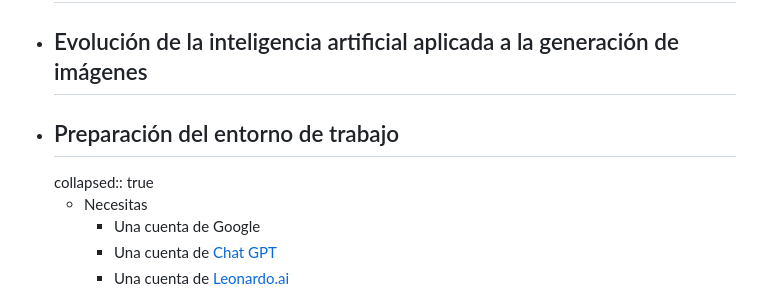
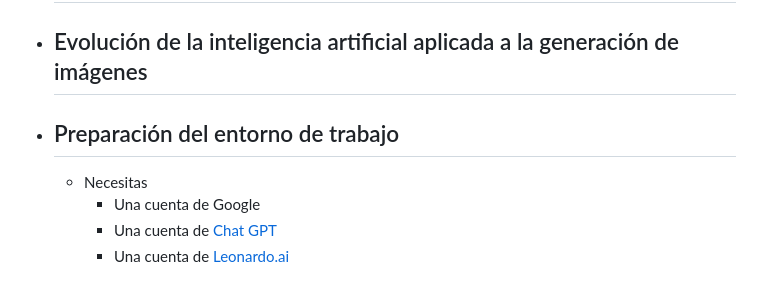
Before and after one commit to innV0/kb.innV0.com, a Markdown page: pages/IA imagen y vídeo.md, the part around the change. GitHub-like rendering.

Commit message:
Auto saved by Logseq

```diff
--- a/pages/IA imagen y vídeo.md
+++ b/pages/IA imagen y vídeo.md
@@ -3,7 +3,6 @@ public:: false
 - # Inteligencia artificial imagen y vídeo.
 - ## Evolución de la inteligencia artificial aplicada a la generación de  imágenes
 - ## Preparación del entorno de trabajo
-  collapsed:: true
 	- Necesitas
 		- Una cuenta de Google
 		- Una cuenta de [Chat GPT](https://chatgpt.com/)
```
Also changed, not shown: pages/IA Puentes de talento.md (+1 -0 lines).
